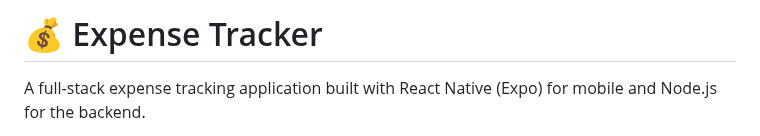
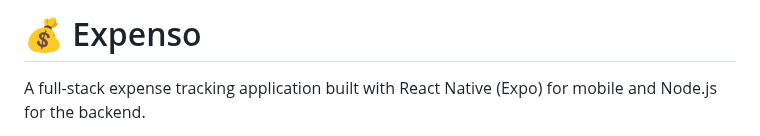
Before and after one commit to advithialva/expenso, a Markdown page: README.md, the part around the change. Rendered like a GitHub page.

```diff
--- a/README.md
+++ b/README.md
@@ -1,4 +1,4 @@
-# 💰 Expense Tracker
+# 💰 Expenso
 
 A full-stack expense tracking application built with React Native (Expo) for mobile and Node.js for the backend.
 
```
